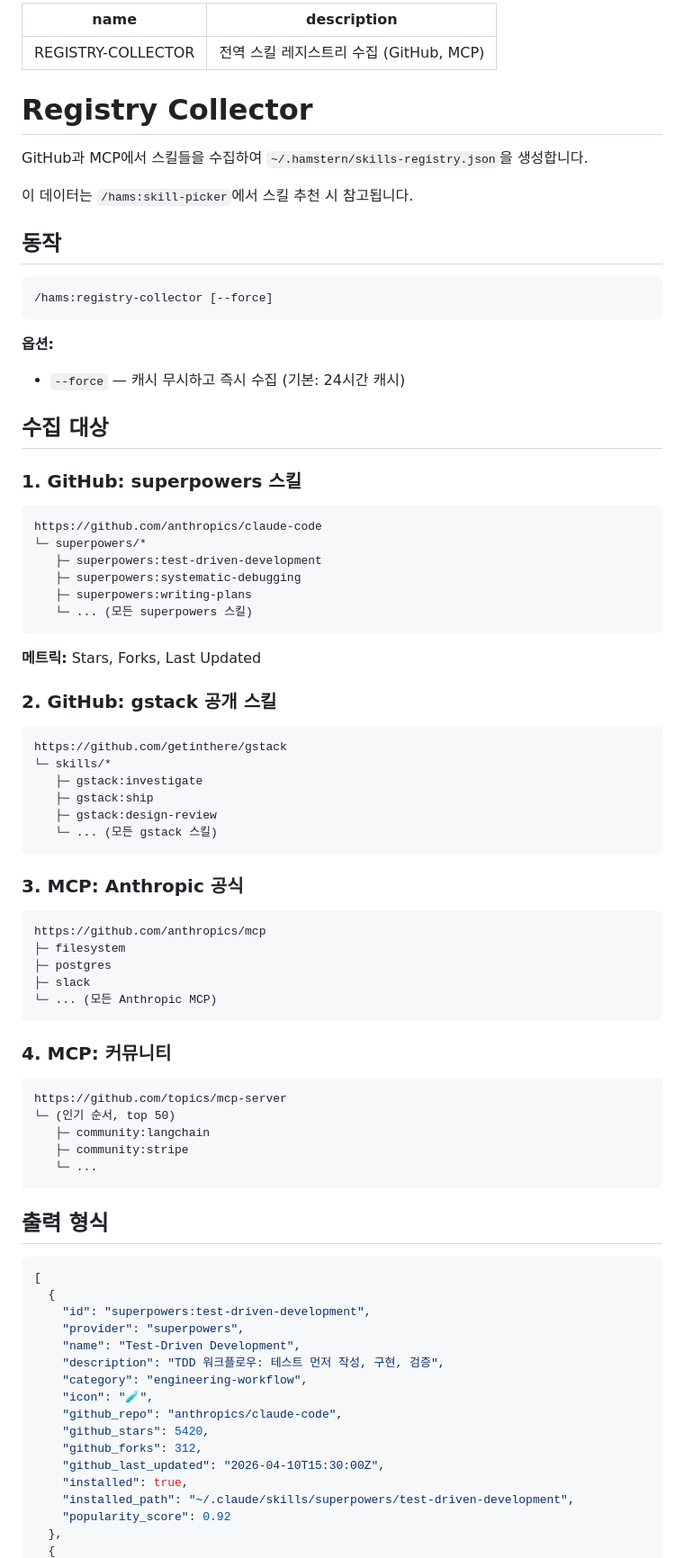
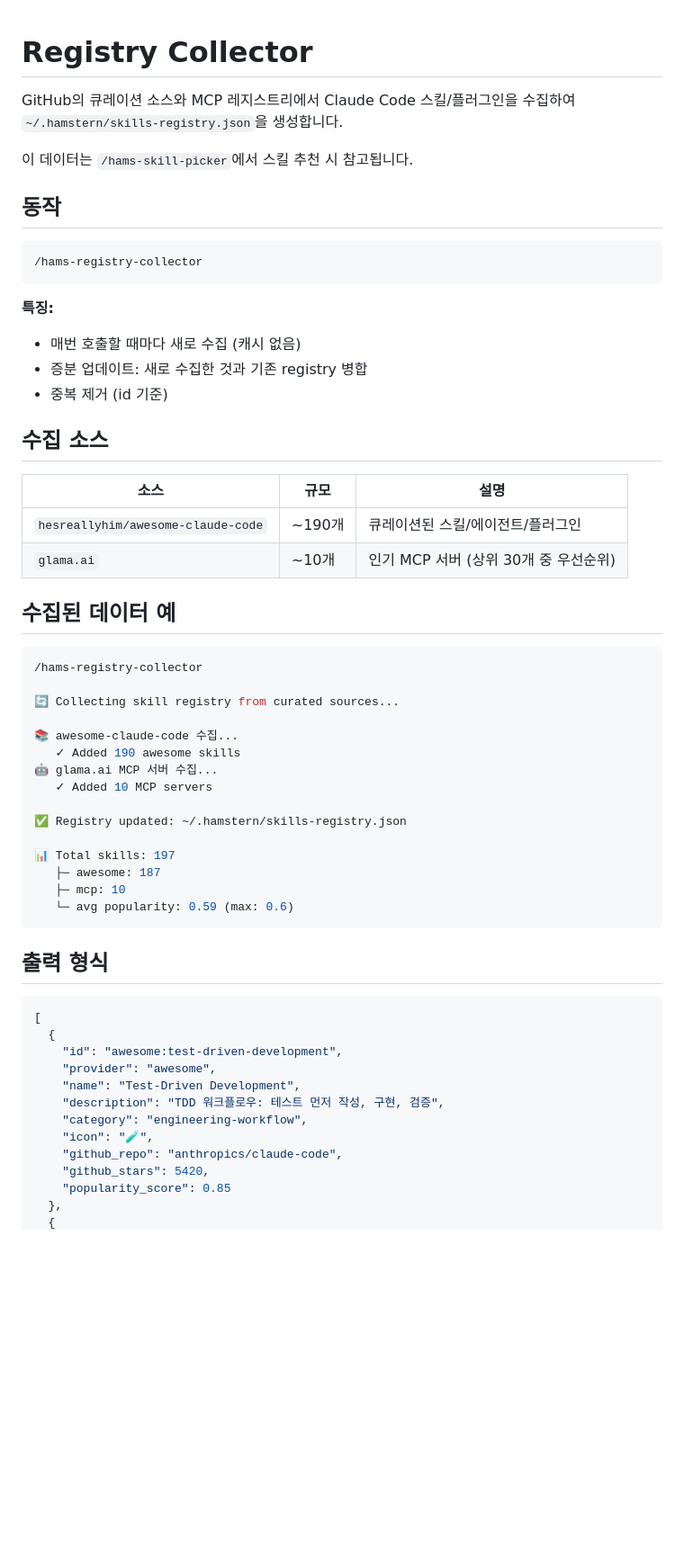
Before and after one commit to getinthere-private-job/hamstern-plugin, a Markdown page: skills/registry-collector/REGISTRY-COLLECTOR.md, the part around one of its changes. Shown at 90% size. GitHub-like rendering; blank space fills up the shorter version.

Commit message:
fix: registry-collector - fix command syntax, remove nagging/cache/context.jsonl refs

````diff
--- a/skills/registry-collector/REGISTRY-COLLECTOR.md
+++ b/skills/registry-collector/REGISTRY-COLLECTOR.md
@@ -1,63 +1,45 @@
----
-name: REGISTRY-COLLECTOR
-description: 전역 스킬 레지스트리 수집 (GitHub, MCP)
----
-
 # Registry Collector
 
-GitHub과 MCP에서 스킬들을 수집하여 `~/.hamstern/skills-registry.json`을 생성합니다.
+GitHub의 큐레이션 소스와 MCP 레지스트리에서 Claude Code 스킬/플러그인을 수집하여 `~/.hamstern/skills-registry.json`을 생성합니다.
 
-이 데이터는 `/hams:skill-picker`에서 스킬 추천 시 참고됩니다.
+이 데이터는 `/hams-skill-picker`에서 스킬 추천 시 참고됩니다.
 
 ## 동작
 
 ```bash
-/hams:registry-collector [--force]
+/hams-registry-collector
 ```
 
-**옵션:**
-- `--force` — 캐시 무시하고 즉시 수집 (기본: 24시간 캐시)
+**특징:**
+- 매번 호출할 때마다 새로 수집 (캐시 없음)
+- 증분 업데이트: 새로 수집한 것과 기존 registry 병합
+- 중복 제거 (id 기준)
 
-## 수집 대상
+## 수집 소스
 
-### 1. GitHub: superpowers 스킬
-```
-https://github.com/anthropics/claude-code
-└─ superpowers/*
-   ├─ superpowers:test-driven-development
-   ├─ superpowers:systematic-debugging
-   ├─ superpowers:writing-plans
-   └─ ... (모든 superpowers 스킬)
-```
+| 소스 | 규모 | 설명 |
+|------|------|------|
+| `hesreallyhim/awesome-claude-code` | ~190개 | 큐레이션된 스킬/에이전트/플러그인 |
+| `glama.ai` | ~10개 | 인기 MCP 서버 (상위 30개 중 우선순위) |
 
-**메트릭:** Stars, Forks, Last Updated
+## 수집된 데이터 예
 
-### 2. GitHub: gstack 공개 스킬
-```
-https://github.com/getinthere/gstack
-└─ skills/*
-   ├─ gstack:investigate
-   ├─ gstack:ship
-   ├─ gstack:design-review
-   └─ ... (모든 gstack 스킬)
-```
+```bash
+/hams-registry-collector
 
-### 3. MCP: Anthropic 공식
-```
-https://github.com/anthropics/mcp
-├─ filesystem
-├─ postgres
-├─ slack
-└─ ... (모든 Anthropic MCP)
-```
+🔄 Collecting skill registry from curated sources...
 
-### 4. MCP: 커뮤니티
-```
-https://github.com/topics/mcp-server
-└─ (인기 순서, top 50)
-   ├─ community:langchain
-   ├─ community:stripe
-   └─ ...
+📚 awesome-claude-code 수집...
+   ✓ Added 190 awesome skills
+🤖 glama.ai MCP 서버 수집...
+   ✓ Added 10 MCP servers
+
+✅ Registry updated: ~/.hamstern/skills-registry.json
+
+📊 Total skills: 197
+   ├─ awesome: 187
+   ├─ mcp: 10
+   └─ avg popularity: 0.59 (max: 0.6)
 ```
 
 ## 출력 형식
@@ -65,18 +47,14 @@ https://github.com/topics/mcp-server
 ```json
 [
   {
-    "id": "superpowers:test-driven-development",
-    "provider": "superpowers",
+    "id": "awesome:test-driven-development",
+    "provider": "awesome",
     "name": "Test-Driven Development",
     "description": "TDD 워크플로우: 테스트 먼저 작성, 구현, 검증",
     "category": "engineering-workflow",
     "icon": "🧪",
     "github_repo": "anthropics/claude-code",
     "github_stars": 5420,
-    "github_forks": 312,
-    "github_last_updated": "2026-04-10T15:30:00Z",
-    "installed": true,
-    "installed_path": "~/.claude/skills/superpowers/test-driven-development",
-    "popularity_score": 0.92
+    "popularity_score": 0.85
   },
   {
````
Also changed, not shown: other parts of skills/registry-collector/REGISTRY-COLLECTOR.md (+66 -90 lines).
